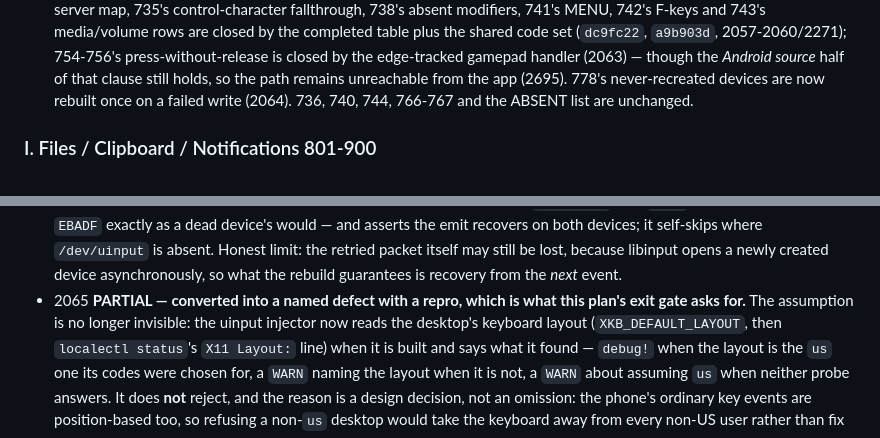
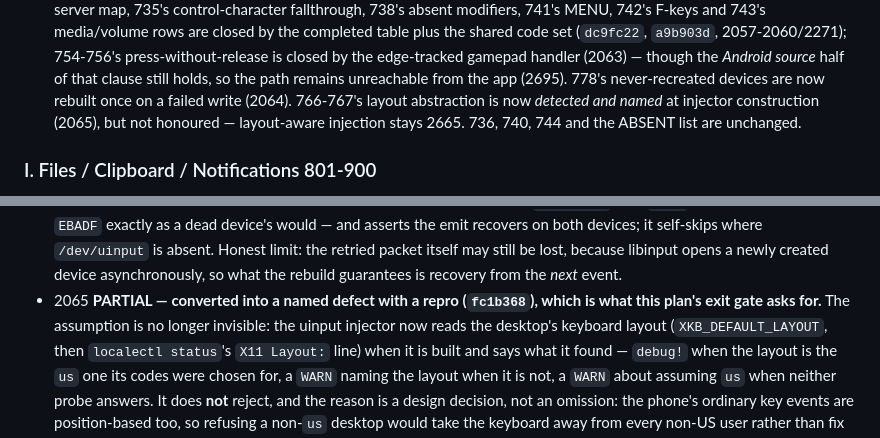
Before and after one commit to sreevarshan-xenoz/Linux-Link, a Markdown page: docs/roadmap-3000.md, 2 parts joined by grey strips. GitHub-like rendering.

```diff
--- a/docs/roadmap-3000.md
+++ b/docs/roadmap-3000.md
@@ -349,7 +349,9 @@ Headline numbers, all verified first-hand on 2026-09-24:
   the shared code set (`dc9fc22`, `a9b903d`, 2057-2060/2271); 754-756's press-without-release is closed by
   the edge-tracked gamepad handler (2063) — though the *Android source* half of that clause still holds,
   so the path remains unreachable from the app (2695). 778's never-recreated devices are now rebuilt once
-  on a failed write (2064). 736, 740, 744, 766-767 and the ABSENT list are unchanged.
+  on a failed write (2064). 766-767's layout abstraction is now *detected and named* at injector
+  construction (2065), but not honoured — layout-aware injection stays 2665.
+  736, 740, 744 and the ABSENT list are unchanged.
 
 ### I. Files / Clipboard / Notifications 801-900
 
@@ -752,8 +754,8 @@ each item is a live defect with a known location, not a wish.
   self-skips where `/dev/uinput` is absent. Honest limit: the retried packet itself may still be lost,
   because libinput opens a newly created device asynchronously, so what the rebuild guarantees is recovery
   from the *next* event.
-- 2065 **PARTIAL — converted into a named defect with a repro, which is what this plan's exit gate asks
-  for.** The assumption is no longer invisible: the uinput injector now reads the desktop's keyboard layout
+- 2065 **PARTIAL — converted into a named defect with a repro (`fc1b368`), which is what this plan's exit
+  gate asks for.** The assumption is no longer invisible: the uinput injector now reads the desktop's keyboard layout
   (`XKB_DEFAULT_LAYOUT`, then `localectl status`'s `X11 Layout:` line) when it is built and says what it
   found — `debug!` when the layout is the `us` one its codes were chosen for, a `WARN` naming the layout
   when it is not, a `WARN` about assuming `us` when neither probe answers. It does **not** reject, and the
```
Also changed, not shown: AGENTS.md (+1 -0 lines), docs/roadmap-execution-plan.md (+7 -0 lines).
